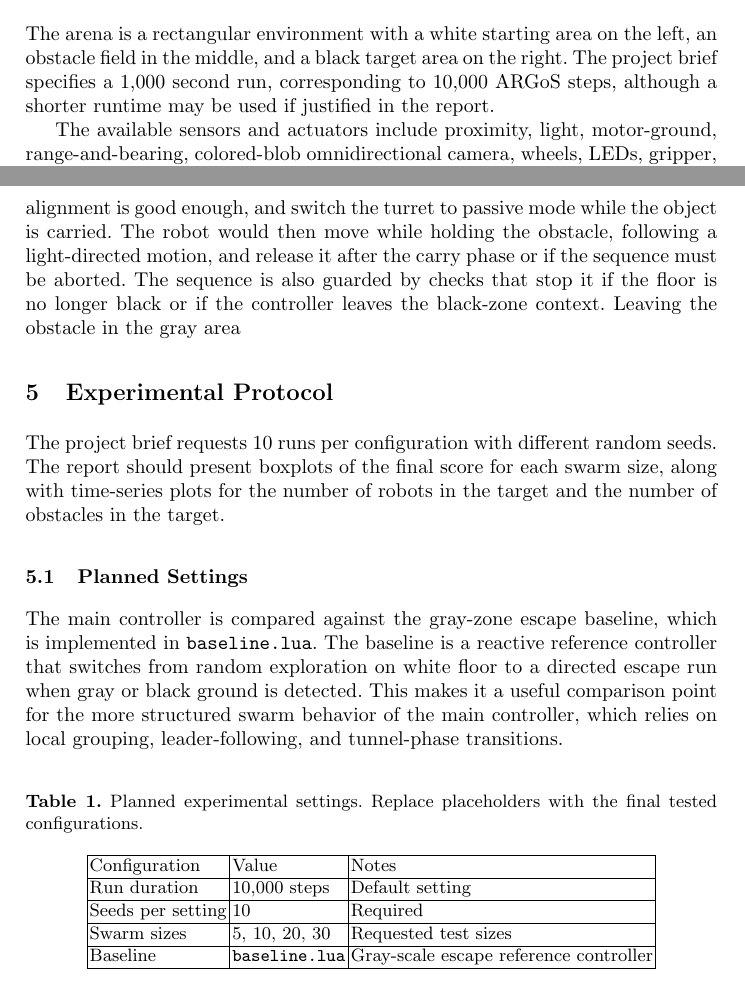
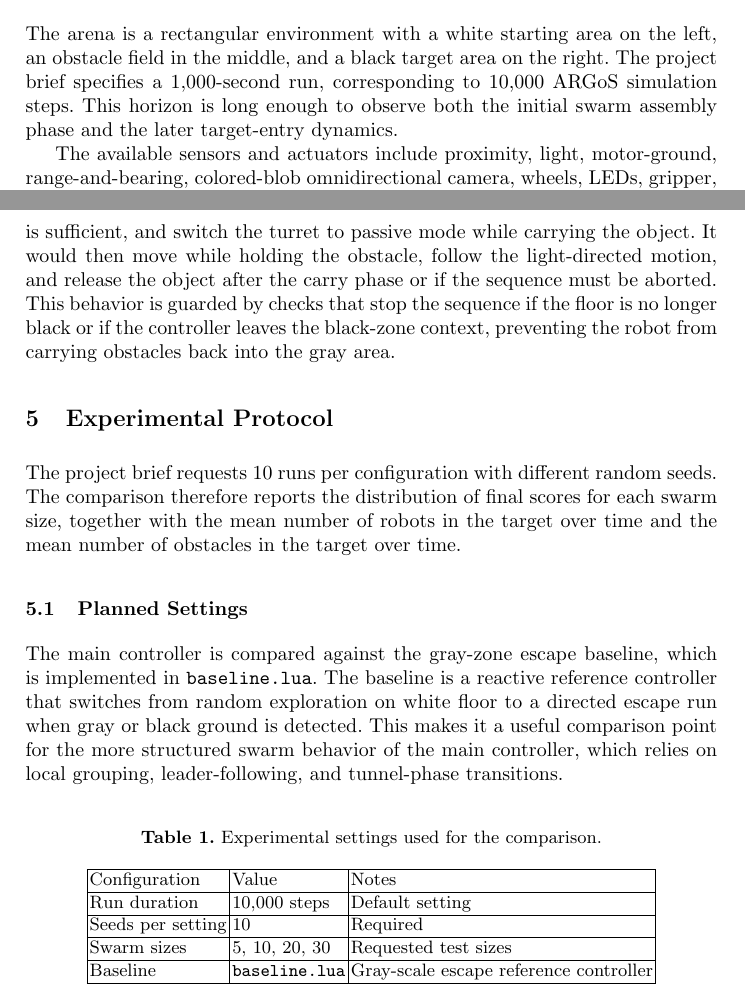
Before and after one commit to ldevroye/swarm_intelligence, a LaTeX paper (report/report.tex): two parts of pages 2 and 5 of 9, joined at a grey line, cut so that both start at the same text. Compiled offline with pdfLaTeX.

Commit message:
[FIX] placeholders

```diff
--- a/report/report.tex
+++ b/report/report.tex
@@ -57,8 +57,9 @@ generate large, surprising, and structured collective behavior.
 \section{Problem Definition and Requirements}
 The arena is a rectangular environment with a white starting area on the left,
 an obstacle field in the middle, and a black target area on the right. The
-project brief specifies a 1{,}000 second run, corresponding to 10{,}000 ARGoS
-steps, although a shorter runtime may be used if justified in the report.
+project brief specifies a 1{,}000-second run, corresponding to 10{,}000 ARGoS
+simulation steps. This horizon is long enough to observe both the initial swarm
+assembly phase and the later target-entry dynamics.
 
 The available sensors and actuators include proximity, light, motor-ground,
 range-and-bearing, colored-blob omnidirectional camera, wheels, LEDs, gripper,
@@ -191,6 +187,0 @@ the obstacle slowly, accumulate front contact information, close the gripper
-once alignment is good enough, and switch the turret to passive mode while the
-object is carried. The robot would then move while holding the obstacle,
-following a light-directed motion, and release it after the carry phase or if
-the sequence must be aborted. The sequence is also guarded by checks that stop
-it if the floor is no longer black or if the controller leaves the black-zone
-context. Leaving the obstacle in the gray area
@@ -197,9 +192,16 @@ context. Leaving the obstacle in the gray area
+alignment is sufficient, and switch the turret to passive mode while carrying
+the object. It would then move while holding the obstacle, follow the
+light-directed motion, and release the object after the carry phase or if the
+sequence must be aborted. This behavior is guarded by checks that stop the
+sequence if the floor is no longer black or if the controller leaves the
+black-zone context, preventing the robot from carrying obstacles back into the
+gray area.
 
 \section{Experimental Protocol}
 The project brief requests 10 runs per configuration with different random
-seeds. The report should present boxplots of the final score for each swarm
-size, along with time-series plots for the number of robots in the target and
-the number of obstacles in the target.
+seeds. The comparison therefore reports the distribution of final scores for
+each swarm size, together with the mean number of robots in the target over
+time and the mean number of obstacles in the target over time.
 
 \subsection{Planned Settings}
 The main controller is compared against the gray-zone escape baseline, which is
@@ -211,7 +213,7 @@ which relies on local grouping, leader-following, and tunnel-phase transitions.
 
 \begin{table}[htbp]
 \centering
-\caption{Planned experimental settings. Replace placeholders with the final tested configurations.}
+\caption{Experimental settings used for the comparison.}
 \label{tab:settings}
 \begin{tabular}{|l|l|l|}
 \hline
```
Also changed, not shown: report/report.pdf, report/report.tex (16 more changed lines).
